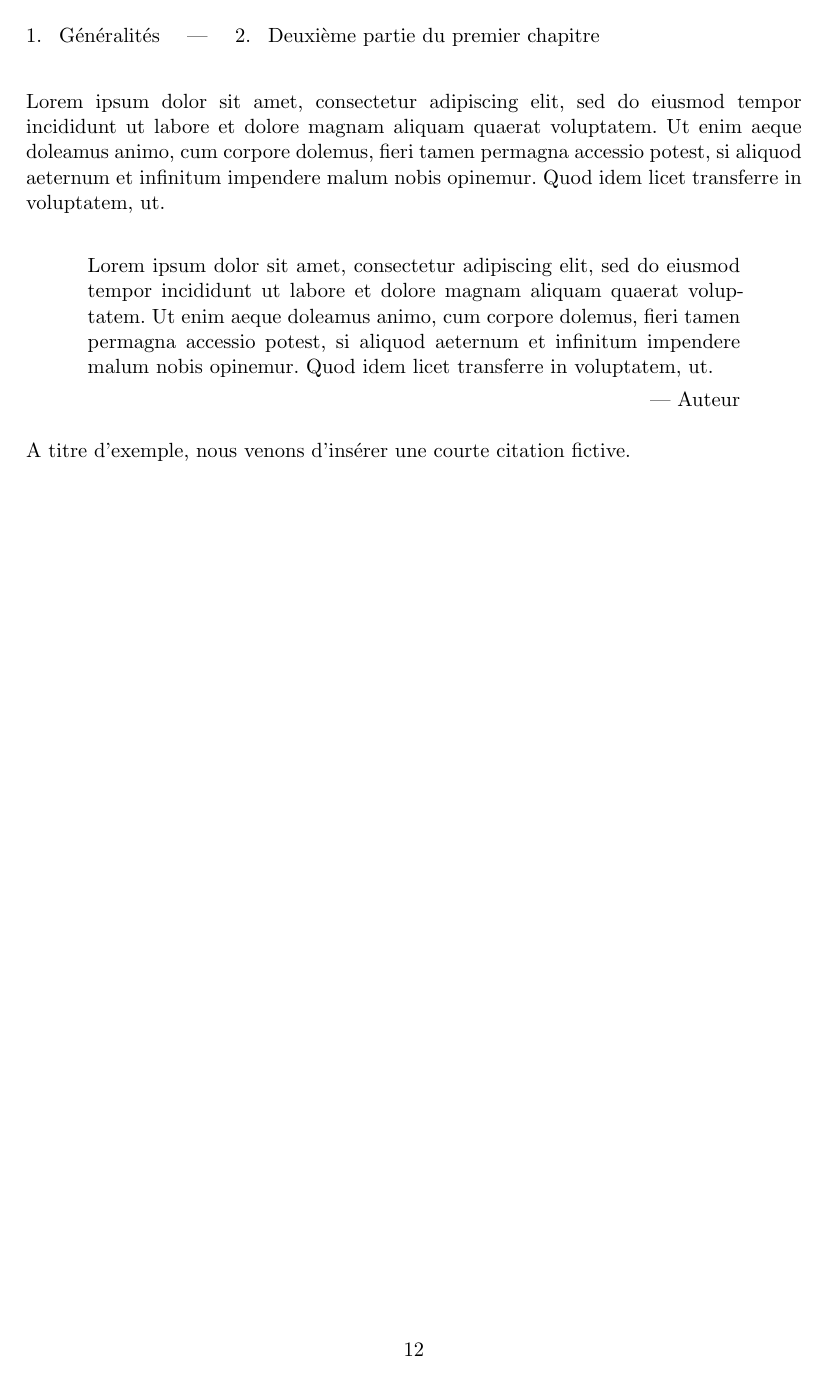
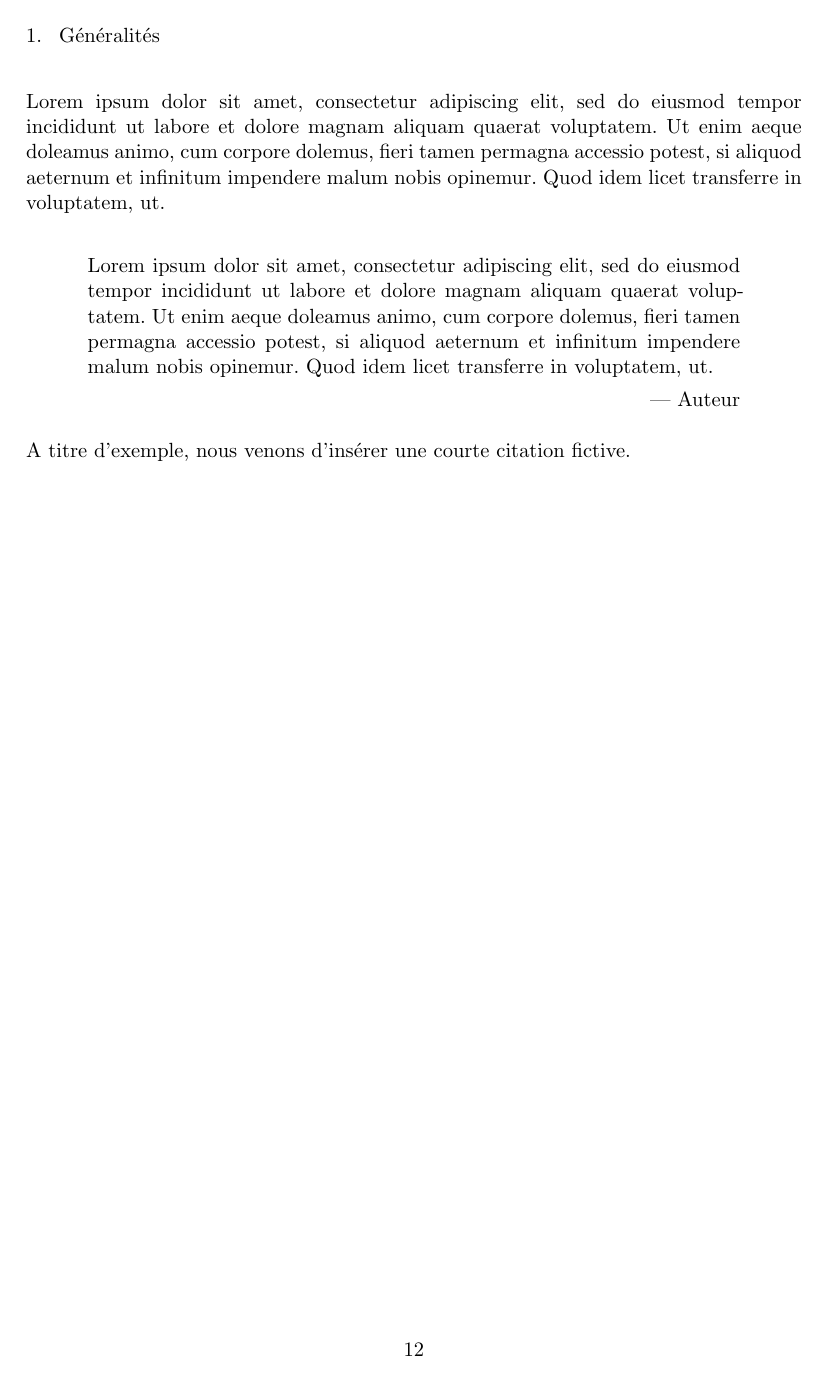
Before and after one commit to pbag47/typst-modele-these-amu, a Typst document (thèse.typ, which reads templates/default.typ, templates/page_headers.typ): page 12 of 29. Compiled offline with Typst 0.15; a missing font is replaced by an installed copy or a similar font.

Commit message:
Ajout des en-têtes de page personnalisés avec le template "custom_page_headers". Commencement des chapitres sur les pages paires uniquement

```diff
--- a/templates/default.typ
+++ b/templates/default.typ
@@ -68,6 +69,15 @@
   show heading.where(level: 3): set block(above: 1.4em, below: 1.2em)
   show heading.where(level: 4): set block(above: 1.4em, below: 1em)
 
+  // Début des chapitres sur toujours sur une page impaire
+  // (Chapitres indiqués par le label <Chap>)
+  show heading.where(label: <Chap>): it => {
+    {
+      set page(header: none, numbering: none)
+      pagebreak(to: "odd", weak: true)
+    }
+    it
+  }
 
   // ------------- Figures //
   // Remise à zéro de la numérotation des figures lorqu'on entre dans un nouveau chapitre
--- a/templates/page_headers.typ
+++ b/templates/page_headers.typ
@@ -72,6 +72,69 @@
   // On écrit le texte de l'en-tête
   align(alignment)[#page_header_text]
 }
+...
+
+#let custom_page_header() = {
+  // On recense tous les titres précédents qui sont listés dans la table des matières
+  let chapter_header_selector = selector(heading)
+    .before(here())
+    .and(heading.where(outlined: true, level: 1))
+  let part_header_selector = selector(heading)
+    .before(here())
+    .and(heading.where(outlined: true, level: 2))
+  let previous_chapter_headers = query(chapter_header_selector)
+  let previous_part_headers = query(part_header_selector)
+
+  // Pas d'en-tête s'il n'y a pas eu de titre avant la page actuelle
+  if previous_chapter_headers.len() == 0 {
+    return
+  }
+
+  // Pas d'en-tête sur les pages où un chapitre commence (chapitre = titre de niveau 1)
+  if query(heading.where(level: 1)).any(it => it.location().page() == here().page()) {
+    return
+  }
+
+  let page_header_text = []
+  let alignment = center
+  let header_numbering = []
+  let page_number = counter(page).get().first()
+  if calc.even(page_number) {
+    // Pages paires : on affiche le titre du chapitre (niveau 1)
+    let last_chapter_header = previous_chapter_headers.last()
+    if last_chapter_header.numbering != none {
+      header_numbering = [
+        #numbering(
+          last_chapter_header.numbering,
+          counter(heading).at(last_chapter_header.location()).last()
+        ).#h(0.5em)
+      ]
+    }
+    page_header_text = last_chapter_header.body
+    alignment = left
+  } else {
+      // Pages impaires : on affiche le titre de la partie (niveau 2)
+      //
+      // Pas d'en-tête s'il n'y a pas eu de titre avant la page actuelle
+      if previous_part_headers.len() == 0 {
+        return
+      }
+      let last_part_header = previous_part_headers.last()
+      if last_part_header.numbering != none {
+      header_numbering = [
+        #numbering(
+          last_part_header.numbering,
+          counter(heading).at(last_part_header.location()).last()
+        ).#h(0.5em)
+      ]
+    }
+    page_header_text = last_part_header.body
+    alignment = right
+  }
+
+  // On écrit le texte de l'en-tête
+  align(alignment)[#header_numbering #page_header_text]
+}
 
 
 #let appendix_page_header() = {
```
Also changed, not shown: templates/default.typ (5 more changed lines).
